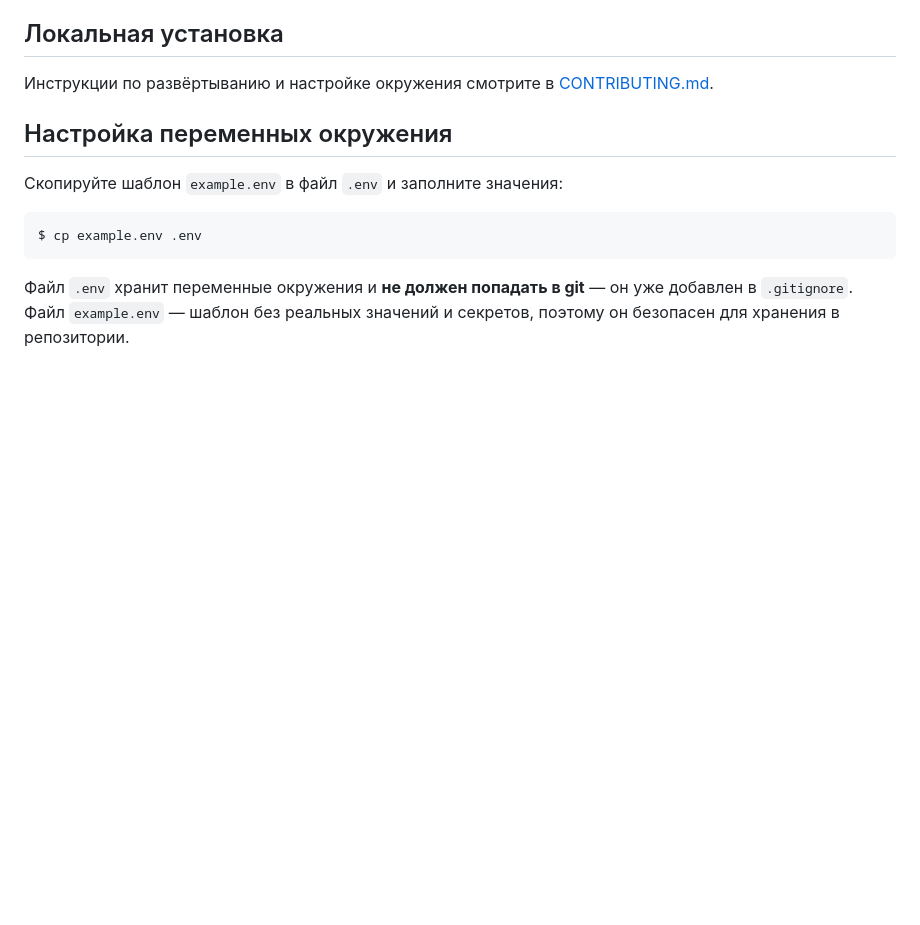
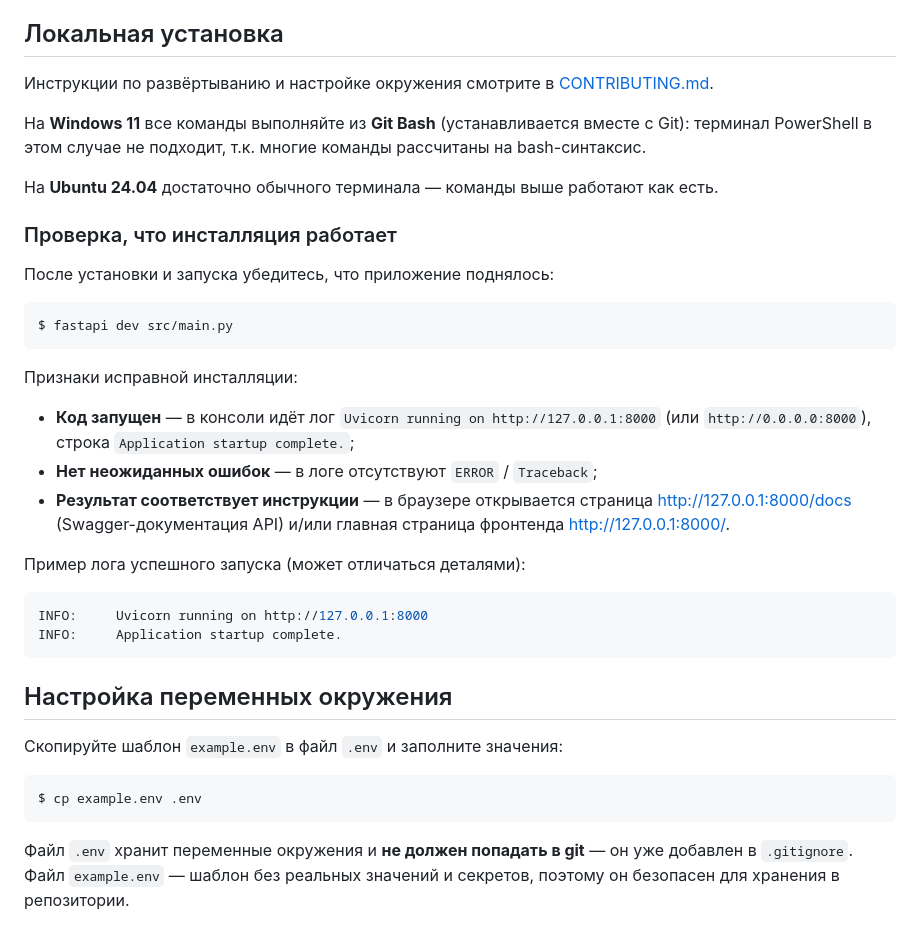
Before and after one commit to skislyakow/fastai-api, a Markdown page: README.md, the part around the change. Rendered like a GitHub page; blank space fills up the shorter version.

Commit message:
docs: describe setup verification for Windows and Ubuntu in README

````diff
--- a/README.md
+++ b/README.md
@@ -4,6 +4,36 @@ AI site generator
 ## Локальная установка
 
 Инструкции по развёртыванию и настройке окружения смотрите в [CONTRIBUTING.md](CONTRIBUTING.md).
+
+На **Windows 11** все команды выполняйте из **Git Bash** (устанавливается вместе
+с Git): терминал PowerShell в этом случае не подходит, т.к. многие команды
+рассчитаны на bash-синтаксис.
+
+На **Ubuntu 24.04** достаточно обычного терминала — команды выше работают как есть.
+
+### Проверка, что инсталляция работает
+
+После установки и запуска убедитесь, что приложение поднялось:
+
+```shell
+$ fastapi dev src/main.py
+```
+
+Признаки исправной инсталляции:
+
+- **Код запущен** — в консоли идёт лог `Uvicorn running on http://127.0.0.1:8000`
+  (или `http://0.0.0.0:8000`), строка `Application startup complete.`;
+- **Нет неожиданных ошибок** — в логе отсутствуют `ERROR` / `Traceback`;
+- **Результат соответствует инструкции** — в браузере открывается страница
+  http://127.0.0.1:8000/docs (Swagger-документация API) и/или главная страница
+  фронтенда http://127.0.0.1:8000/.
+
+Пример лога успешного запуска (может отличаться деталями):
+
+```shell
+INFO:     Uvicorn running on http://127.0.0.1:8000
+INFO:     Application startup complete.
+```
 
 ## Настройка переменных окружения
 
````
